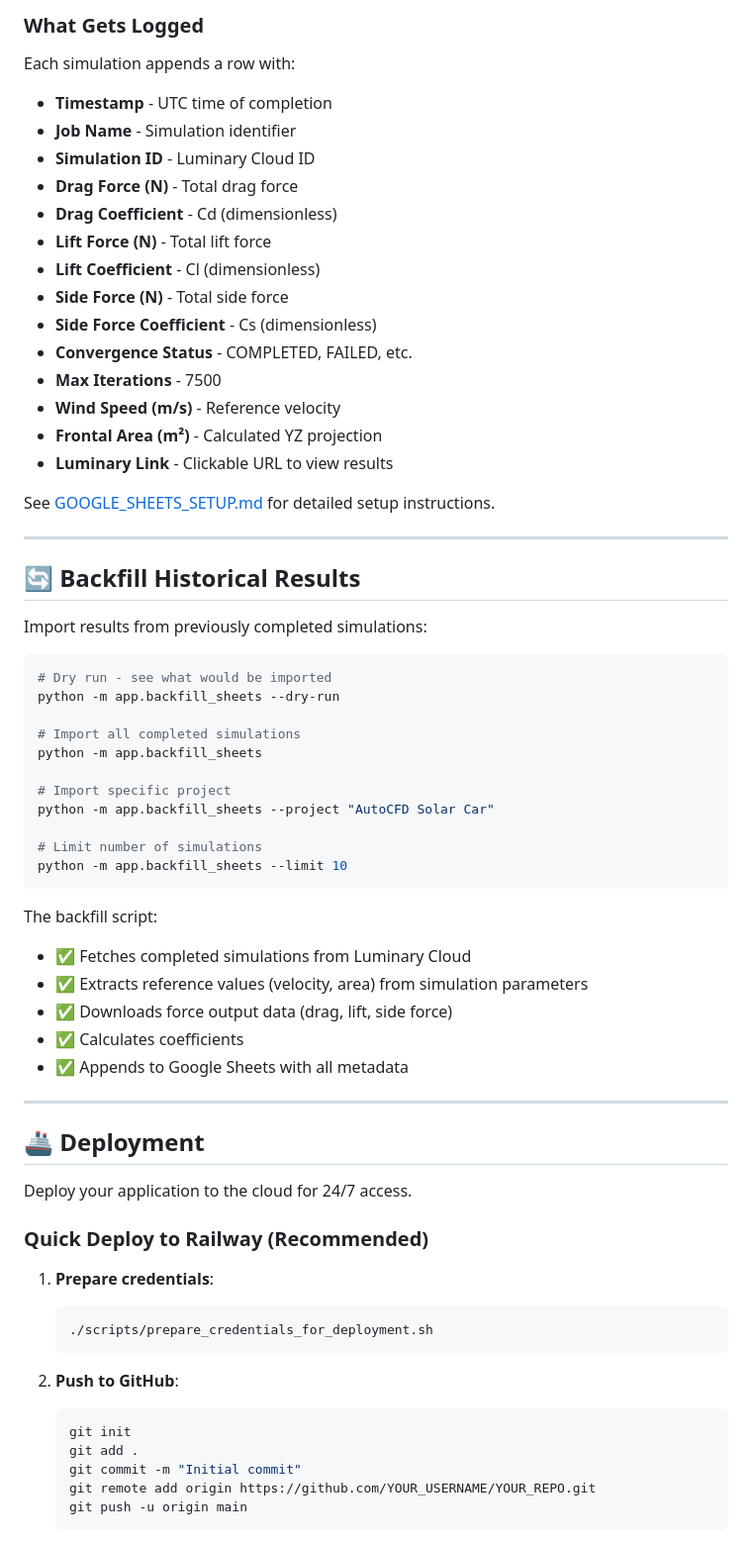
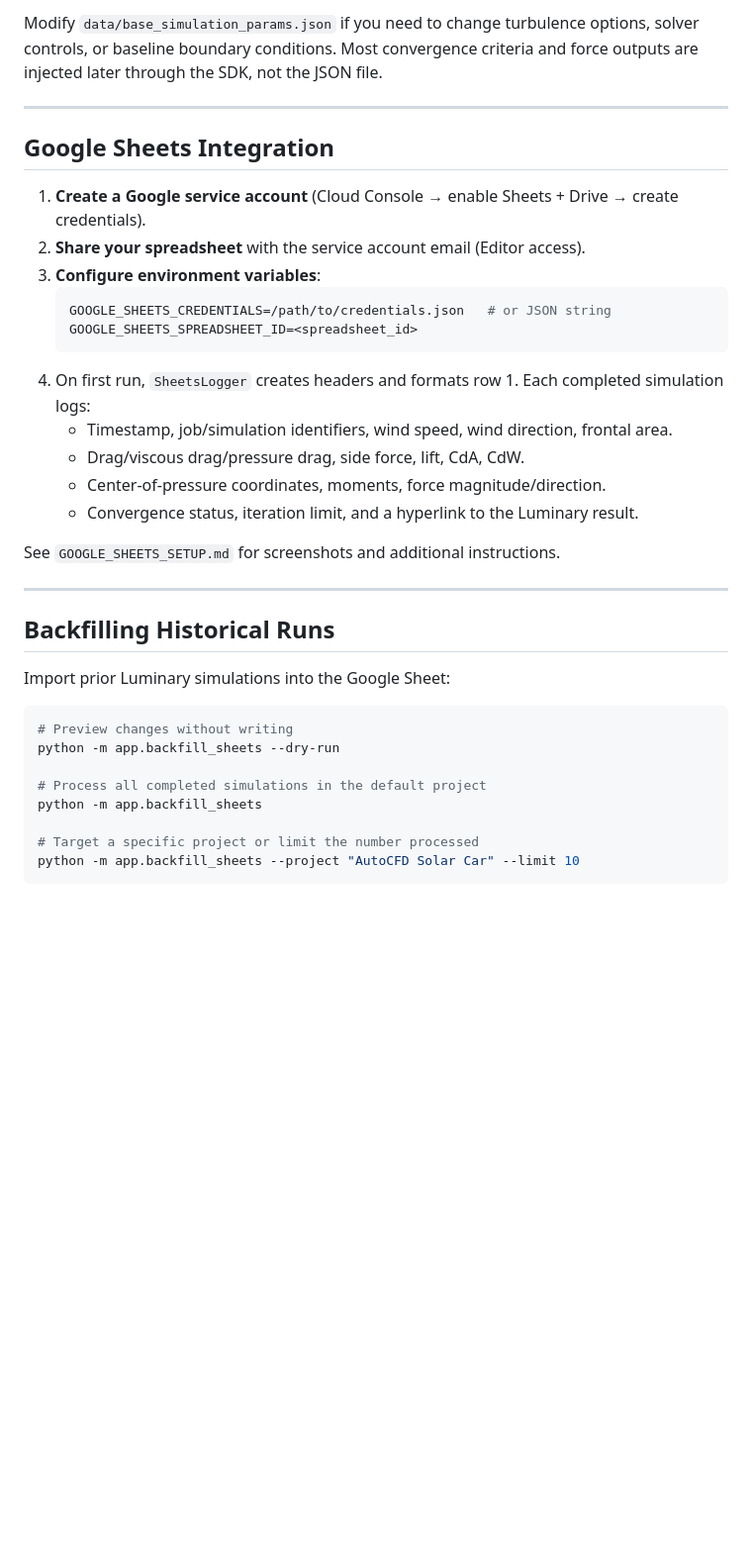
Before and after one commit to DoggoOP/SolarCarLuminaryAutoCFD, a Markdown page: README.md, the part around one of its changes. Shown at 99% size. Rendered like a GitHub page; blank space fills up the shorter version.

````diff
--- a/README.md
+++ b/README.md
@@ -129,69 +98,38 @@ Visit **http://localhost:8000** to access the dashboard.
-### What Gets Logged
-
-Each simulation appends a row with:
-- **Timestamp** - UTC time of completion
-- **Job Name** - Simulation identifier
-- **Simulation ID** - Luminary Cloud ID
-- **Drag Force (N)** - Total drag force
-- **Drag Coefficient** - Cd (dimensionless)
-- **Lift Force (N)** - Total lift force
-- **Lift Coefficient** - Cl (dimensionless)
-- **Side Force (N)** - Total side force
-- **Side Force Coefficient** - Cs (dimensionless)
-- **Convergence Status** - COMPLETED, FAILED, etc.
-- **Max Iterations** - 7500
-- **Wind Speed (m/s)** - Reference velocity
-- **Frontal Area (m²)** - Calculated YZ projection
-- **Luminary Link** - Clickable URL to view results
-
-See [GOOGLE_SHEETS_SETUP.md](GOOGLE_SHEETS_SETUP.md) for detailed setup instructions.
+Modify `data/base_simulation_params.json` if you need to change turbulence options, solver controls, or baseline boundary conditions. Most convergence criteria and force outputs are injected later through the SDK, not the JSON file.
 
 ---
 
-## 🔄 Backfill Historical Results
+## Google Sheets Integration
 
-Import results from previously completed simulations:
+1. **Create a Google service account** (Cloud Console → enable Sheets + Drive → create credentials).
+2. **Share your spreadsheet** with the service account email (Editor access).
+3. **Configure environment variables**:
+   ```bash
+   GOOGLE_SHEETS_CREDENTIALS=/path/to/credentials.json   # or JSON string
+   GOOGLE_SHEETS_SPREADSHEET_ID=<spreadsheet_id>
+   ```
+4. On first run, `SheetsLogger` creates headers and formats row 1. Each completed simulation logs:
+   - Timestamp, job/simulation identifiers, wind speed, wind direction, frontal area.
+   - Drag/viscous drag/pressure drag, side force, lift, CdA, CdW.
+   - Center-of-pressure coordinates, moments, force magnitude/direction.
+   - Convergence status, iteration limit, and a hyperlink to the Luminary result.
 
-```bash
-# Dry run - see what would be imported
-python -m app.backfill_sheets --dry-run
-
-# Import all completed simulations
-python -m app.backfill_sheets
-
-# Import specific project
-python -m app.backfill_sheets --project "AutoCFD Solar Car"
-
-# Limit number of simulations
-python -m app.backfill_sheets --limit 10
-```
-
-The backfill script:
-- ✅ Fetches completed simulations from Luminary Cloud
-- ✅ Extracts reference values (velocity, area) from simulation parameters
-- ✅ Downloads force output data (drag, lift, side force)
-- ✅ Calculates coefficients
-- ✅ Appends to Google Sheets with all metadata
+See `GOOGLE_SHEETS_SETUP.md` for screenshots and additional instructions.
 
 ---
 
-## 🚢 Deployment
+## Backfilling Historical Runs
 
-Deploy your application to the cloud for 24/7 access.
+Import prior Luminary simulations into the Google Sheet:
 
-### Quick Deploy to Railway (Recommended)
+```bash
+# Preview changes without writing
+python -m app.backfill_sheets --dry-run
 
-1. **Prepare credentials**:
-   ```bash
-   ./scripts/prepare_credentials_for_deployment.sh
-   ```
+# Process all completed simulations in the default project
+python -m app.backfill_sheets
 
-2. **Push to GitHub**:
-   ```bash
-   git init
-   git add .
-   git commit -m "Initial commit"
-   git remote add origin https://github.com/YOUR_USERNAME/YOUR_REPO.git
-   git push -u origin main
-   ```
+# Target a specific project or limit the number processed
+python -m app.backfill_sheets --project "AutoCFD Solar Car" --limit 10
+```
 
````
Also changed, not shown: other parts of README.md (+134 -365 lines).
